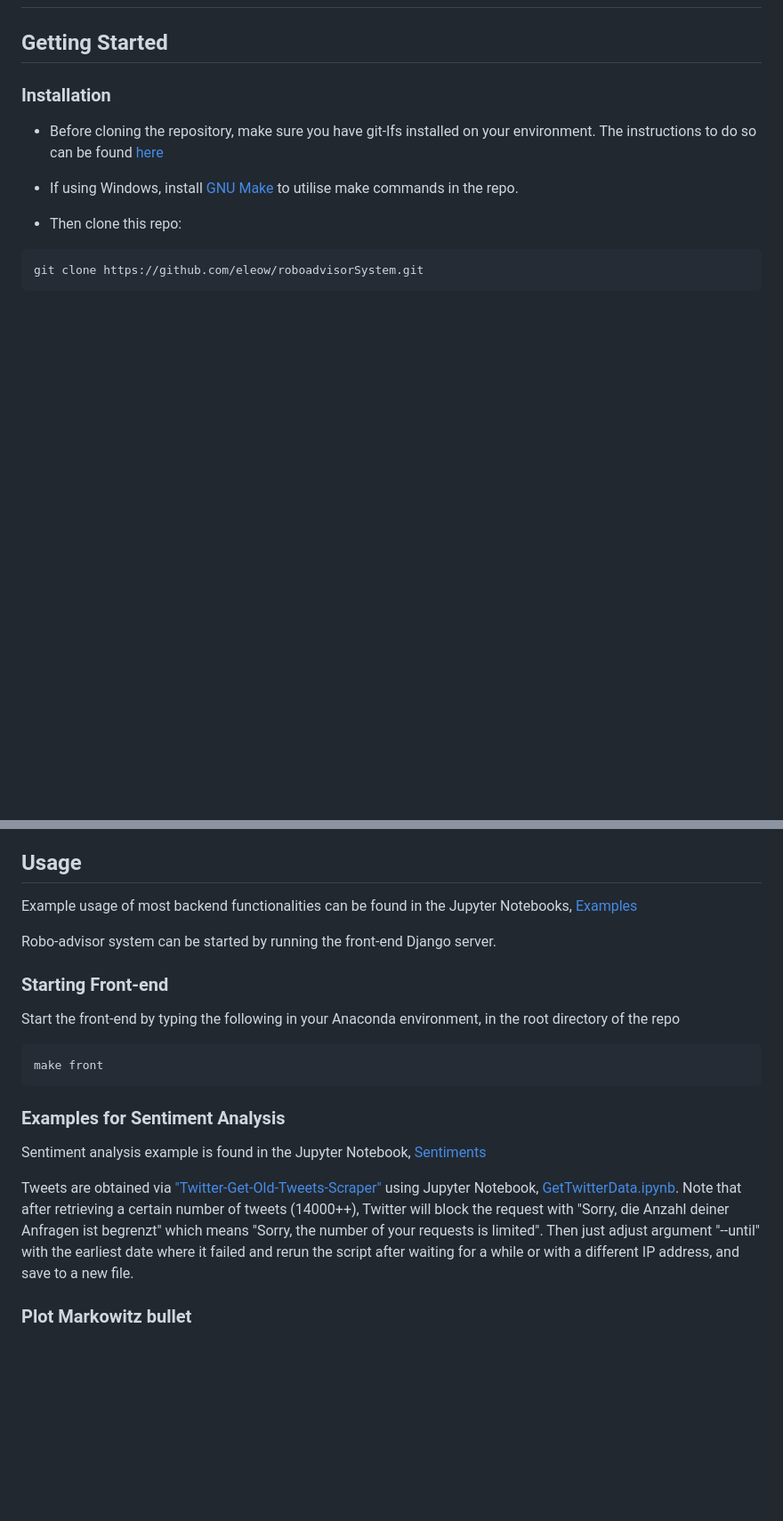
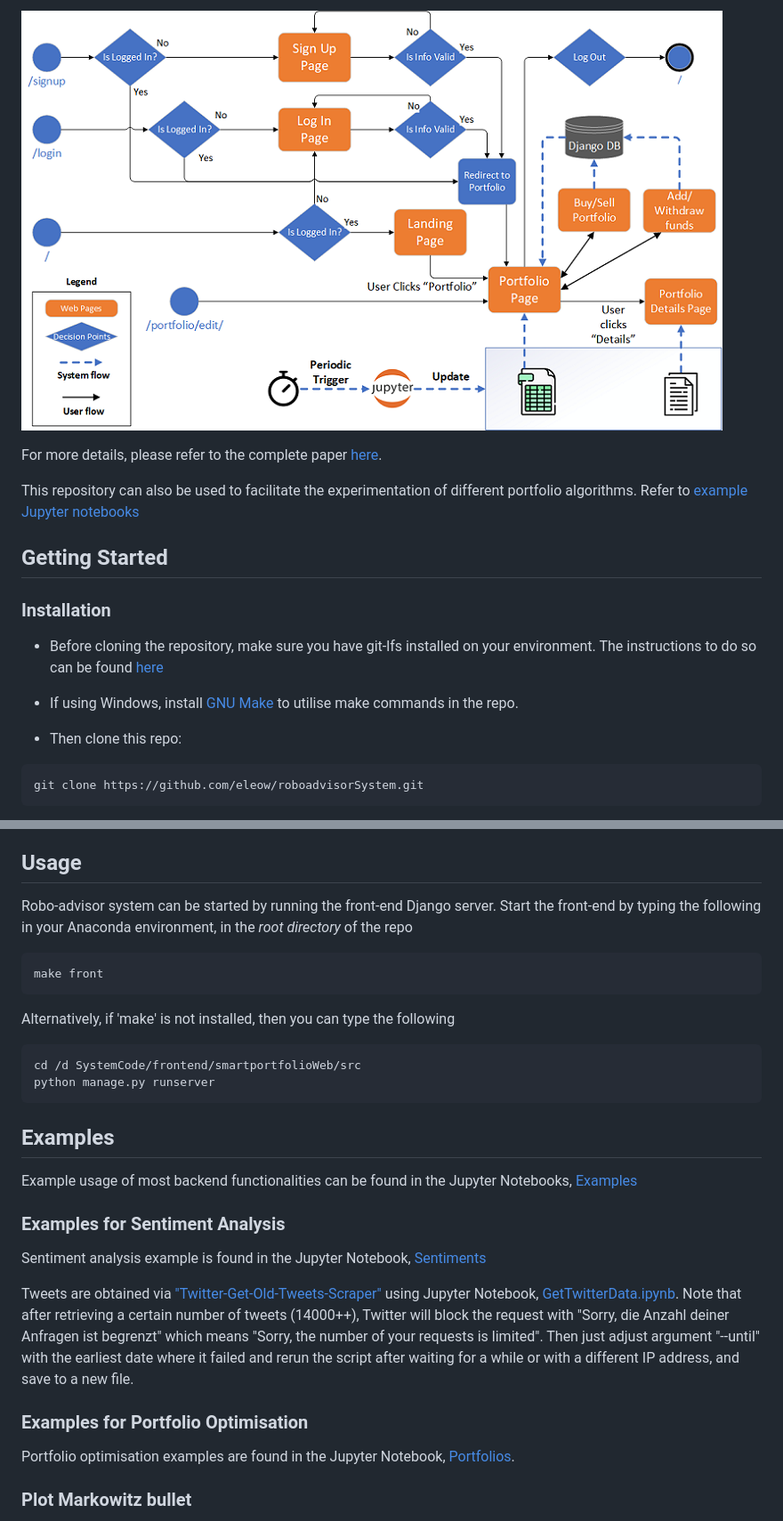
Before and after one commit to eleow/roboadvisorSystem, a Markdown page: README.md, 2 parts joined by grey strips. Shown: that part at 89% size. GitHub-like rendering; pictures changed too: _misc/figure_django_architecture.png (added); blank space fills up the shorter version.

````diff
--- a/README.md
+++ b/README.md
@@ -31,3 +47,9 @@
+![Django User and System Flows](_misc/figure_django_architecture.png)
+
+For more details, please refer to the complete paper [here](https://github.com/eleow/roboadvisorSystem/blob/master/docs/Robo_Advisor_using_BERT_sentiments_from_Twitter_feeds_for_enhanced_Portfolio_Optimisation_with_Genetic_Algorithm.pdf).
+
+This repository can also be used to facilitate the experimentation of different portfolio algorithms. Refer to [example Jupyter notebooks](https://github.com/eleow/roboadvisorSystem/blob/master/SystemCode/backend/notebooks)
+
 
 ## Getting Started
 
@@ -48,23 +70,32 @@ git clone https://github.com/eleow/roboadvisorSystem.git
 
 ## Usage
 
-Example usage of most backend functionalities can be found in the Jupyter Notebooks, [Examples](https://github.com/eleow/roboadvisorSystem/blob/master/SystemCode/backend/notebooks)
-
-Robo-advisor system can be started by running the front-end Django server.
-
-### Starting Front-end
-
-Start the front-end by typing the following in your Anaconda environment, in the root directory of the repo
+Robo-advisor system can be started by running the front-end Django server. Start the front-end by typing the following in your Anaconda environment, in the *root directory* of the repo
 
 ```bash
 make front
 ```
+
+Alternatively, if 'make' is not installed, then you can type the following
+
+```bash
+cd /d SystemCode/frontend/smartportfolioWeb/src
+python manage.py runserver
+```
+
+## Examples
+
+Example usage of most backend functionalities can be found in the Jupyter Notebooks, [Examples](https://github.com/eleow/roboadvisorSystem/blob/master/SystemCode/backend/notebooks)
 
 ### Examples for Sentiment Analysis
 
 Sentiment analysis example is found in the Jupyter Notebook, [Sentiments](https://github.com/eleow/roboadvisorSystem/blob/master/SystemCode/backend/notebooks/Sentiments.ipynb)
 
 Tweets are obtained via ["Twitter-Get-Old-Tweets-Scraper"](https://github.com/eleow/Twitter-Get-Old-Tweets-Scraper) using Jupyter Notebook, [GetTwitterData.ipynb](https://github.com/eleow/roboadvisorSystem/blob/master/SystemCode/backend/notebooks/GetTwitterData.ipynb). Note that after retrieving a certain number of tweets (14000++), Twitter will block the request with "Sorry, die Anzahl deiner Anfragen ist begrenzt" which means "Sorry, the number of your requests is limited". Then just adjust argument "--until" with the earliest date where it failed and rerun the script after waiting for a while or with a different IP address, and save to a new file.
+
+### Examples for Portfolio Optimisation
+
+Portfolio optimisation examples are found in the Jupyter Notebook, [Portfolios](https://github.com/eleow/roboadvisorSystem/blob/master/SystemCode/backend/notebooks/Portfolios.ipynb).
 
 ### Plot Markowitz bullet
 
````
Also changed, not shown: other parts of README.md (+19 -2 lines), _misc/figure_overall_architecture.png (added), _misc/figure_saw.png (added), 5 other files.
